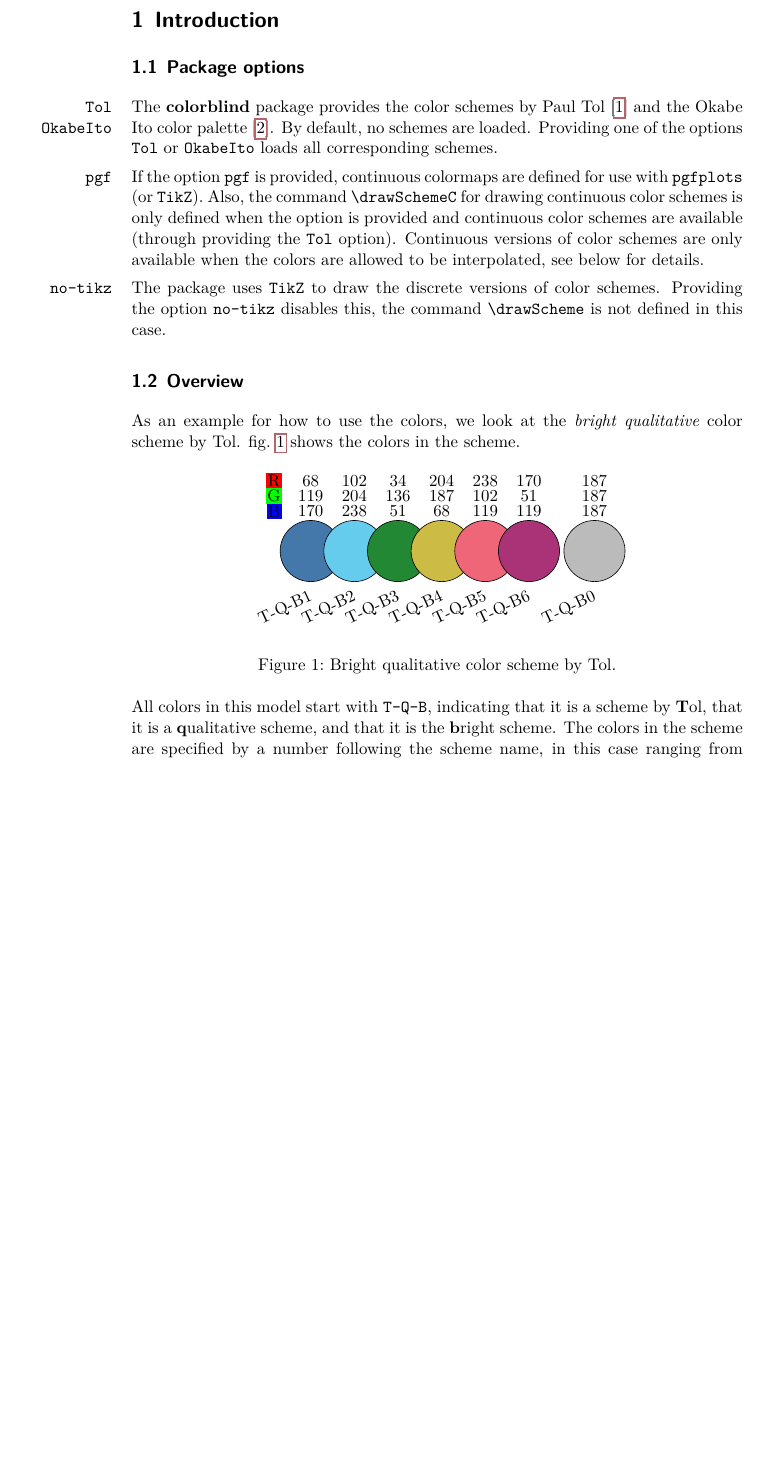
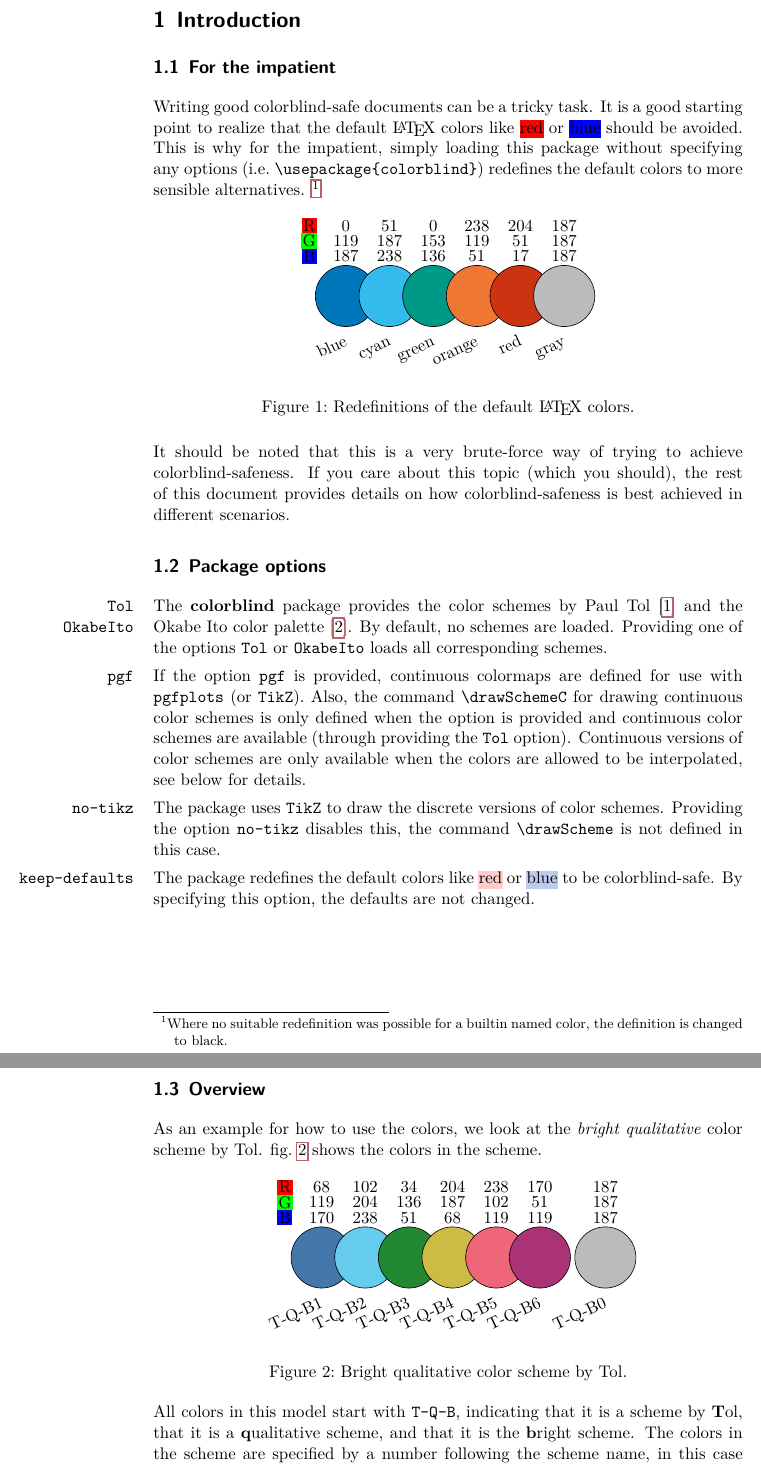
Before and after one commit to simon-pfahler/colorblind, a LaTeX paper (colorblind_doc.tex): part of page 2 of 9 before the commit and two parts of pages 2 and 3 of 10 after it, the two joined at a grey line, cut so that both start at the same text, the shorter picture padded with empty space. The pictures show the PDF file colorblind_doc.pdf that the author committed with the source.

Commit message:
Update documentation to include information about default color redefinition

```diff
--- a/colorblind_doc.tex
+++ b/colorblind_doc.tex
@@ -96,6 +93,62 @@
 \clearpage
 
 \section{Introduction}
+\subsection{For the impatient}
+Writing good colorblind-safe documents can be a tricky task.
+It is a good starting point to realize that the default \LaTeX\ colors like \hlc[red]{red} or \hlc[blue]{blue} should be avoided.
+This is why for the impatient, simply loading this package without specifying any options (i.e.\ \cs{usepackage\{colorblind\}}) redefines the default colors to more sensible alternatives.
+\footnote{Where no suitable redefinition was possible for a builtin named color, the definition is changed to black.}
+
+\begin{figure}[ht]
+	\centering
+	\begin{tikzpicture}
+		\node[inner sep=1, fill=red] at (-1.2*0.7cm,2.3*0.7cm) {R};
+		\node[inner sep=1, fill=green] at (-1.2*0.7cm, 1.8*0.7cm) {G};
+		\node[inner sep=1, fill=blue] at (-1.2*0.7cm,1.3*0.7cm) {B};
+
+		\node at (1*1cm-1cm,2.3*0.7cm) {0};
+		\node at (1*1cm-1cm,1.8*0.7cm) {119};
+		\node at (1*1cm-1cm,1.3*0.7cm) {187};
+		\draw[fill=T-Q-V1] (1*1cm-1cm,0) circle (0.7cm);
+		\node[rotate=25, anchor=north east] at (1*1cm-1cm,-1*0.7cm) {\vphantom{bp}blue};
+
+		\node at (2*1cm-1cm,2.3*0.7cm) {51};
+		\node at (2*1cm-1cm,1.8*0.7cm) {187};
+		\node at (2*1cm-1cm,1.3*0.7cm) {238};
+		\draw[fill=T-Q-V2] (2*1cm-1cm,0) circle (0.7cm);
+		\node[rotate=25, anchor=north east] at (2*1cm-1cm,-1*0.7cm) {\vphantom{bp}cyan};
+
+		\node at (3*1cm-1cm,2.3*0.7cm) {0};
+		\node at (3*1cm-1cm,1.8*0.7cm) {153};
+		\node at (3*1cm-1cm,1.3*0.7cm) {136};
+		\draw[fill=T-Q-V3] (3*1cm-1cm,0) circle (0.7cm);
+		\node[rotate=25, anchor=north east] at (3*1cm-1cm,-1*0.7cm) {\vphantom{bp}green};
+
+		\node at (4*1cm-1cm,2.3*0.7cm) {238};
+		\node at (4*1cm-1cm,1.8*0.7cm) {119};
+		\node at (4*1cm-1cm,1.3*0.7cm) {51};
+		\draw[fill=T-Q-V4] (4*1cm-1cm,0) circle (0.7cm);
+		\node[rotate=25, anchor=north east] at (4*1cm-1cm,-1*0.7cm) {\vphantom{bp}orange};
+
+		\node at (5*1cm-1cm,2.3*0.7cm) {204};
+		\node at (5*1cm-1cm,1.8*0.7cm) {51};
+		\node at (5*1cm-1cm,1.3*0.7cm) {17};
+		\draw[fill=T-Q-V5] (5*1cm-1cm,0) circle (0.7cm);
+		\node[rotate=25, anchor=north east] at (5*1cm-1cm,-1*0.7cm) {\vphantom{bp}red};
+
+		\node at (6*1cm-1cm,2.3*0.7cm) {187};
+		\node at (6*1cm-1cm,1.8*0.7cm) {187};
+		\node at (6*1cm-1cm,1.3*0.7cm) {187};
+		\draw[fill=T-Q-V0] (6*1cm-1cm,0) circle (0.7cm);
+		\node[rotate=25, anchor=north east] at (6*1cm-1cm,-1*0.7cm) {\vphantom{bp}gray};
+
+	\end{tikzpicture}
+	\caption{Redefinitions of the default \LaTeX\ colors.}
+\end{figure}
+
+It should be noted that this is a very brute-force way of trying to achieve colorblind-safeness.
+If you care about this topic (which you should), the rest of this document provides details on how colorblind-safeness is best achieved in different scenarios.
+
 \subsection{Package options}
 \marg{\texttt{Tol}\\\texttt{OkabeIto}}%
 The \colorblind package provides the color schemes by Paul Tol~\cite{Tol} and the Okabe Ito color palette~\cite{Ichihara_2008}.
@@ -110,6 +163,9 @@ Continuous versions of color schemes are only available when the colors are allo
 \marg{\texttt{no-tikz}}%
 The package uses \texttt{TikZ} to draw the discrete versions of color schemes.
 Providing the option \texttt{no-tikz} disables this, the command \cs{drawScheme} is not defined in this case.
+
+\marg{\texttt{keep-defaults}}%
+The package redefines the default colors like \hlc[T-Q-PH5]{red} or \hlc[T-Q-PH1]{blue} to be colorblind-safe. By specifying this option, the defaults are not changed.
 
 \subsection{Overview}
 As an example for how to use the colors, we look at the \emph{bright qualitative} color scheme by Tol.
```
Also changed, not shown: colorblind_doc.pdf, colorblind_doc.tex (7 more changed lines). Lines whose indentation alone changed are shown as unchanged.
